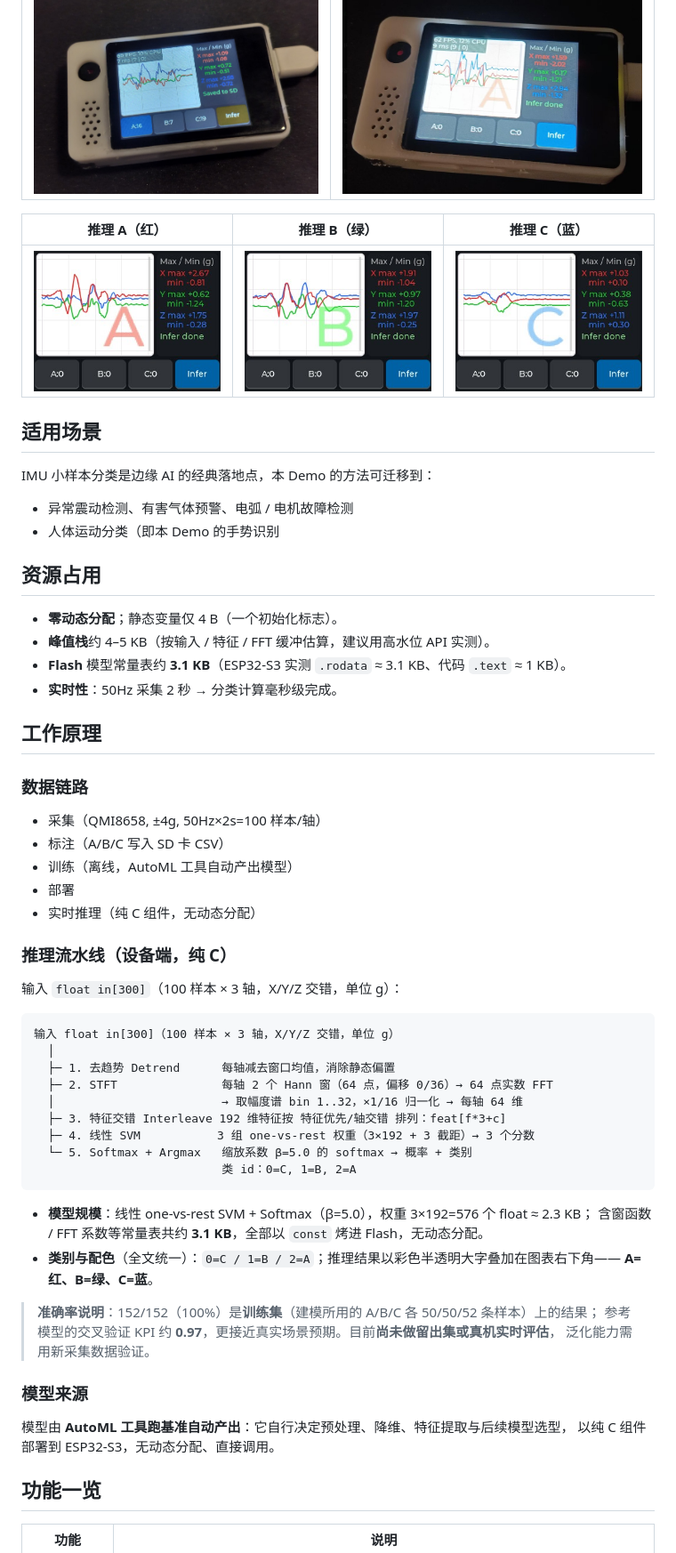
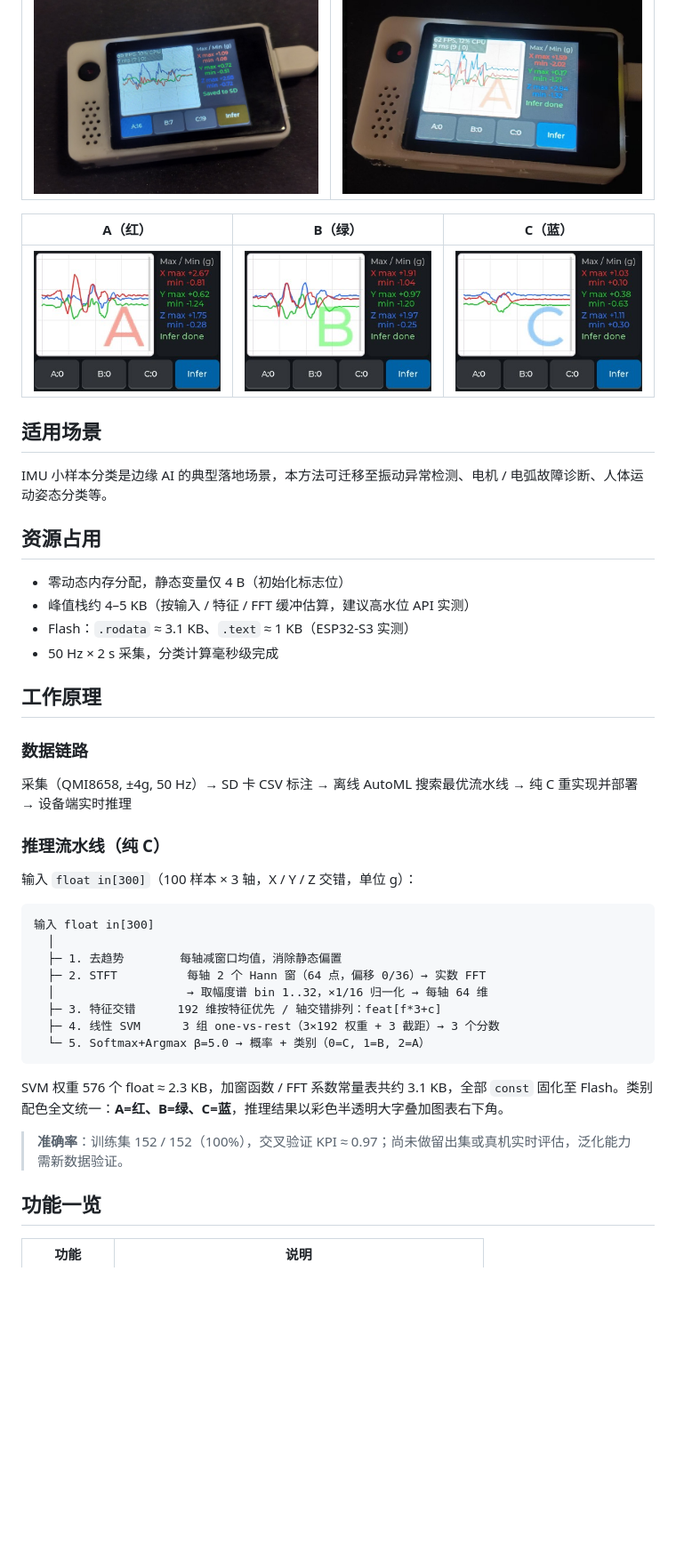
Before and after one commit to createskyblue/esp32s3-imu-gesture-recognition, a Markdown page: README.md, the part around one of its changes. Shown at 89% size. Drawn GitHub-style; blank space fills up the shorter version.

Commit message:
README做减法

````diff
--- a/README.md
+++ b/README.md
@@ -32,59 +31,45 @@
 |---|---|
 | ![](img/数据采集实拍.jpg) | ![](img/推理实拍.jpg) |
 
-| 推理 A（红） | 推理 B（绿） | 推理 C（蓝） |
+| A（红） | B（绿） | C（蓝） |
 |---|---|---|
 | ![](img/推理A.jpg) | ![](img/推理B.jpg) | ![](img/推理C.jpg) |
 
+## 适用场景
 
-## 适用场景
-IMU 小样本分类是边缘 AI 的经典落地点，本 Demo 的方法可迁移到：
-- 异常震动检测、有害气体预警、电弧 / 电机故障检测
-- 人体运动分类（即本 Demo 的手势识别
+IMU 小样本分类是边缘 AI 的典型落地场景，本方法可迁移至振动异常检测、电机 / 电弧故障诊断、人体运动姿态分类等。
 
 ## 资源占用
-- **零动态分配**；静态变量仅 4 B（一个初始化标志）。
-- **峰值栈**约 4–5 KB（按输入 / 特征 / FFT 缓冲估算，建议用高水位 API 实测）。
-- **Flash** 模型常量表约 **3.1 KB**（ESP32-S3 实测 `.rodata` ≈ 3.1 KB、代码 `.text` ≈ 1 KB）。
-- **实时性**：50Hz 采集 2 秒 → 分类计算毫秒级完成。
+
+- 零动态内存分配，静态变量仅 4 B（初始化标志位）
+- 峰值栈约 4–5 KB（按输入 / 特征 / FFT 缓冲估算，建议高水位 API 实测）
+- Flash：`.rodata` ≈ 3.1 KB、`.text` ≈ 1 KB（ESP32-S3 实测）
+- 50 Hz × 2 s 采集，分类计算毫秒级完成
 
 ## 工作原理
 
 ### 数据链路
-- 采集（QMI8658, ±4g, 50Hz×2s=100 样本/轴）
-- 标注（A/B/C 写入 SD 卡 CSV）
-- 训练（离线，AutoML 工具自动产出模型）
-- 部署
-- 实时推理（纯 C 组件，无动态分配）
 
-### 推理流水线（设备端，纯 C）
-输入 `float in[300]`（100 样本 × 3 轴，X/Y/Z 交错，单位 g）：
+采集（QMI8658, ±4g, 50 Hz）→ SD 卡 CSV 标注 → 离线 AutoML 搜索最优流水线 → 纯 C 重实现并部署 → 设备端实时推理
+
+### 推理流水线（纯 C）
+
+输入 `float in[300]`（100 样本 × 3 轴，X / Y / Z 交错，单位 g）：
 
 ```
-输入 float in[300]（100 样本 × 3 轴，X/Y/Z 交错，单位 g）
+输入 float in[300]
   │
-  ├─ 1. 去趋势 Detrend      每轴减去窗口均值，消除静态偏置
-  ├─ 2. STFT               每轴 2 个 Hann 窗（64 点，偏移 0/36）→ 64 点实数 FFT
-  │                        → 取幅度谱 bin 1..32，×1/16 归一化 → 每轴 64 维
-  ├─ 3. 特征交错 Interleave 192 维特征按 特征优先/轴交错 排列：feat[f*3+c]
-  ├─ 4. 线性 SVM           3 组 one-vs-rest 权重（3×192 + 3 截距）→ 3 个分数
-  └─ 5. Softmax + Argmax   缩放系数 β=5.0 的 softmax → 概率 + 类别
-                           类 id：0=C, 1=B, 2=A
+  ├─ 1. 去趋势        每轴减窗口均值，消除静态偏置
+  ├─ 2. STFT          每轴 2 个 Hann 窗（64 点，偏移 0/36）→ 实数 FFT
+  │                   → 取幅度谱 bin 1..32，×1/16 归一化 → 每轴 64 维
+  ├─ 3. 特征交错      192 维按特征优先 / 轴交错排列：feat[f*3+c]
+  ├─ 4. 线性 SVM      3 组 one-vs-rest（3×192 权重 + 3 截距）→ 3 个分数
+  └─ 5. Softmax+Argmax β=5.0 → 概率 + 类别（0=C, 1=B, 2=A）
 ```
 
-- **模型规模**：线性 one-vs-rest SVM + Softmax（β=5.0），权重 3×192=576 个 float ≈ 2.3 KB；
-  含窗函数 / FFT 系数等常量表共约 **3.1 KB**，全部以 `const` 烤进 Flash，无动态分配。
-- **类别与配色**（全文统一）：`0=C / 1=B / 2=A`；推理结果以彩色半透明大字叠加在图表右下角——
-  **A=红、B=绿、C=蓝**。
+SVM 权重 576 个 float ≈ 2.3 KB，加窗函数 / FFT 系数常量表共约 3.1 KB，全部 `const` 固化至 Flash。类别配色全文统一：**A=红、B=绿、C=蓝**，推理结果以彩色半透明大字叠加图表右下角。
 
-> **准确率说明**：152/152（100%）是**训练集**（建模所用的 A/B/C 各 50/50/52 条样本）上的结果；
-> 参考模型的交叉验证 KPI 约 **0.97**，更接近真实场景预期。目前**尚未做留出集或真机实时评估**，
-> 泛化能力需用新采集数据验证。
-
-### 模型来源
-模型由 **AutoML 工具跑基准自动产出**：它自行决定预处理、降维、特征提取与后续模型选型，
-以纯 C 组件部署到 ESP32-S3，无动态分配、直接调用。
-
+> **准确率**：训练集 152 / 152（100%），交叉验证 KPI ≈ 0.97；尚未做留出集或真机实时评估，泛化能力需新数据验证。
 
 ## 功能一览
 
````
Also changed, not shown: other parts of README.md (+12 -16 lines).
